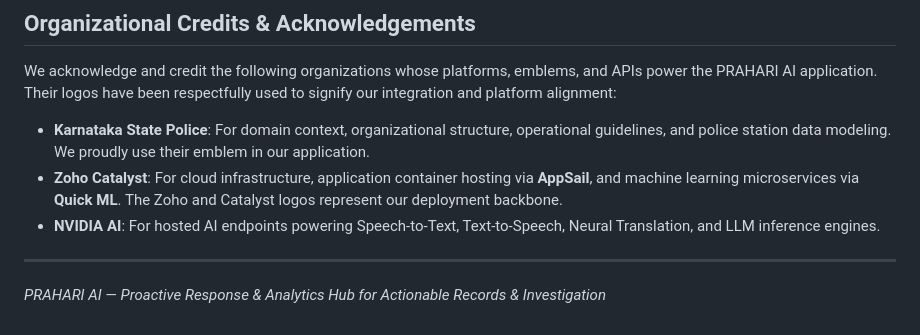
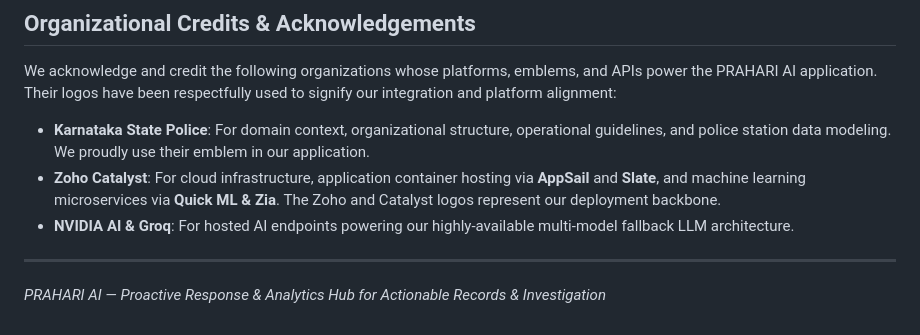
Before and after one commit to Dharaneesh20/PRAHARI, a Markdown page: README.md, the part around one of its changes. Drawn GitHub-style.

```diff
--- a/README.md
+++ b/README.md
@@ -98,8 +108,8 @@ This project was built collaboratively by a dedicated team of developers. We all
 We acknowledge and credit the following organizations whose platforms, emblems, and APIs power the PRAHARI AI application. Their logos have been respectfully used to signify our integration and platform alignment:
 
 - **Karnataka State Police**: For domain context, organizational structure, operational guidelines, and police station data modeling. We proudly use their emblem in our application.
-- **Zoho Catalyst**: For cloud infrastructure, application container hosting via **AppSail**, and machine learning microservices via **Quick ML**. The Zoho and Catalyst logos represent our deployment backbone.
-- **NVIDIA AI**: For hosted AI endpoints powering Speech-to-Text, Text-to-Speech, Neural Translation, and LLM inference engines.
+- **Zoho Catalyst**: For cloud infrastructure, application container hosting via **AppSail** and **Slate**, and machine learning microservices via **Quick ML & Zia**. The Zoho and Catalyst logos represent our deployment backbone.
+- **NVIDIA AI & Groq**: For hosted AI endpoints powering our highly-available multi-model fallback LLM architecture.
 
 ---
 
```
Also changed, not shown: other parts of README.md (+28 -18 lines).
